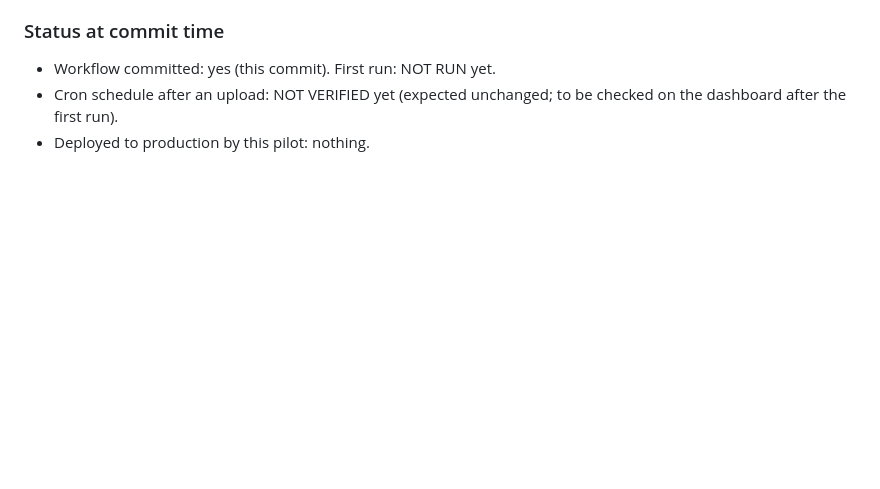
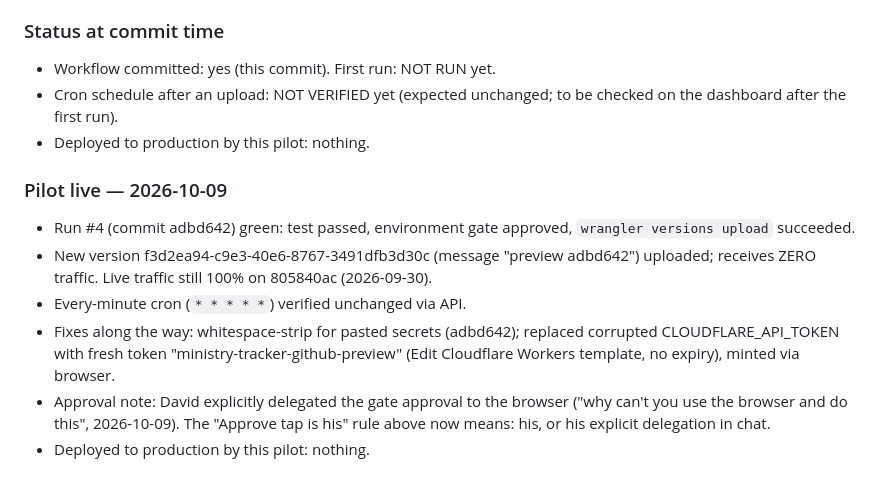
Before and after one commit to davidfontenelle80-cloud/ministry-tracker-, a Markdown page: .ai/ACTIVE_TASK.md, the part around the change. GitHub-like rendering; blank space fills up the shorter version.

Commit message:
docs: record pilot going live 2026-10-09

```diff
--- a/.ai/ACTIVE_TASK.md
+++ b/.ai/ACTIVE_TASK.md
@@ -293,3 +293,11 @@ Approved by David in chat on 2026-10-09. Pilot scope: ministry-tracker-push only
 - Workflow committed: yes (this commit). First run: NOT RUN yet.
 - Cron schedule after an upload: NOT VERIFIED yet (expected unchanged; to be checked on the dashboard after the first run).
 - Deployed to production by this pilot: nothing.
+
+### Pilot live — 2026-10-09
+- Run #4 (commit adbd642) green: test passed, environment gate approved, `wrangler versions upload` succeeded.
+- New version f3d2ea94-c9e3-40e6-8767-3491dfb3d30c (message "preview adbd642") uploaded; receives ZERO traffic. Live traffic still 100% on 805840ac (2026-09-30).
+- Every-minute cron (`* * * * *`) verified unchanged via API.
+- Fixes along the way: whitespace-strip for pasted secrets (adbd642); replaced corrupted CLOUDFLARE_API_TOKEN with fresh token "ministry-tracker-github-preview" (Edit Cloudflare Workers template, no expiry), minted via browser.
+- Approval note: David explicitly delegated the gate approval to the browser ("why can't you use the browser and do this", 2026-10-09). The "Approve tap is his" rule above now means: his, or his explicit delegation in chat.
+- Deployed to production by this pilot: nothing.
```
